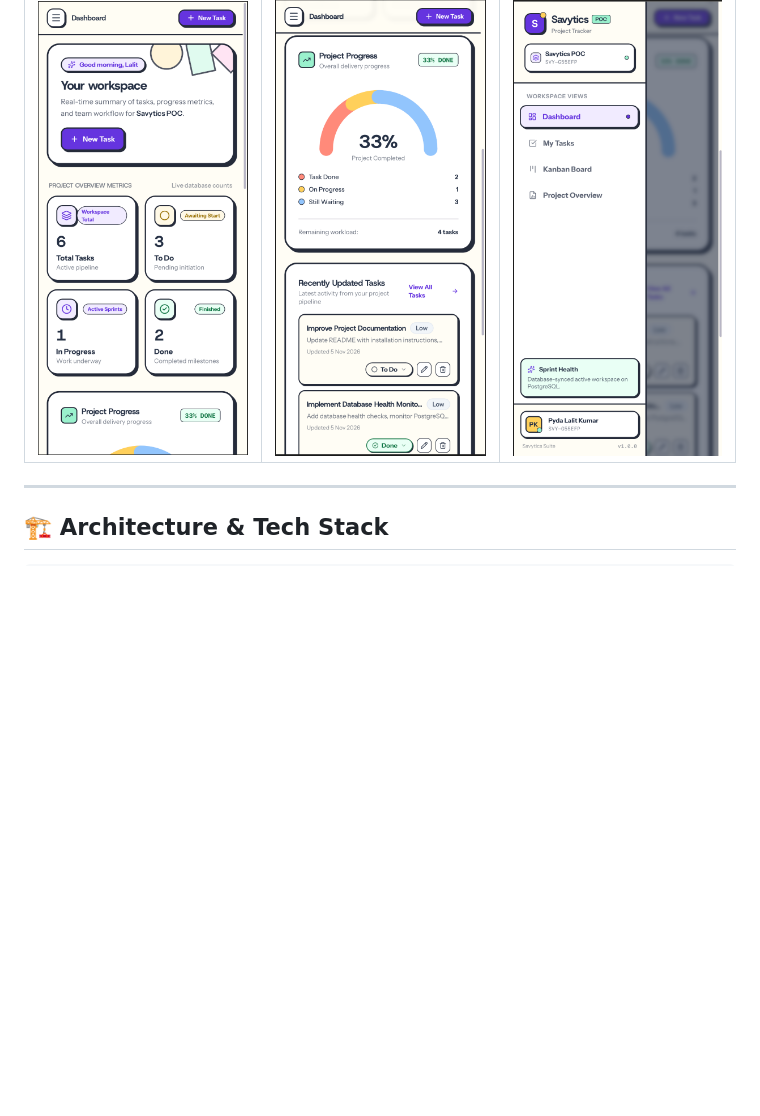
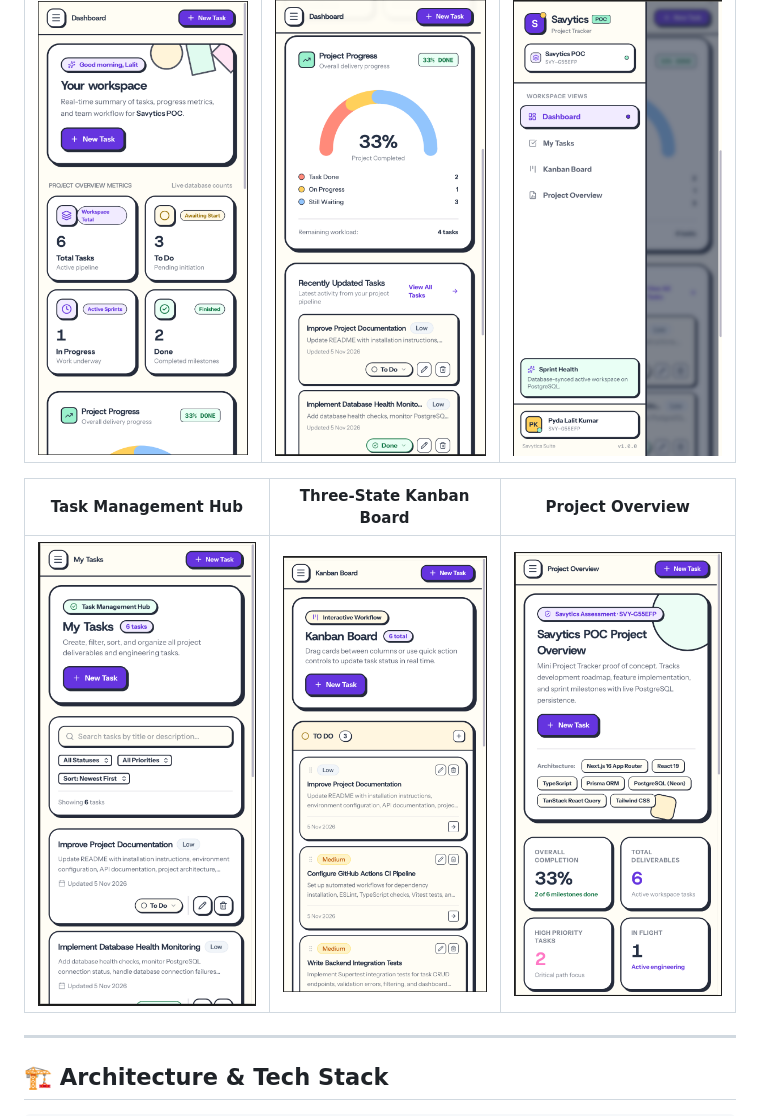
Before and after one commit to lalitcodekr/savytics-software-poc-SVY-G55EFP, a Markdown page: README.md, the part around the change. Drawn GitHub-style; pictures changed too: docs/screenshots/mobile-kanban.png (added), docs/screenshots/mobile-project-overview.png (added), docs/screenshots/mobile-tasks.png (added); blank space fills up the shorter version.

Commit message:
docs(readme): add mobile views for tasks, kanban board, and project overview

```diff
--- a/README.md
+++ b/README.md
@@ -65,6 +65,10 @@ System specification, technical metadata, and quick navigation actions.
 | Dashboard (Top Metrics) | Dashboard (Progress & Tasks) | Navigation Drawer |
 |---|---|---|
 | ![Mobile Dashboard 1](docs/screenshots/mobile-dashboard-1.png) | ![Mobile Dashboard 2](docs/screenshots/mobile-dashboard-2.png) | ![Mobile Sidebar](docs/screenshots/mobile-sidebar.png) |
+
+| Task Management Hub | Three-State Kanban Board | Project Overview |
+|---|---|---|
+| ![Mobile Tasks](docs/screenshots/mobile-tasks.png) | ![Mobile Kanban](docs/screenshots/mobile-kanban.png) | ![Mobile Project Overview](docs/screenshots/mobile-project-overview.png) |
 
 ---
 
```
